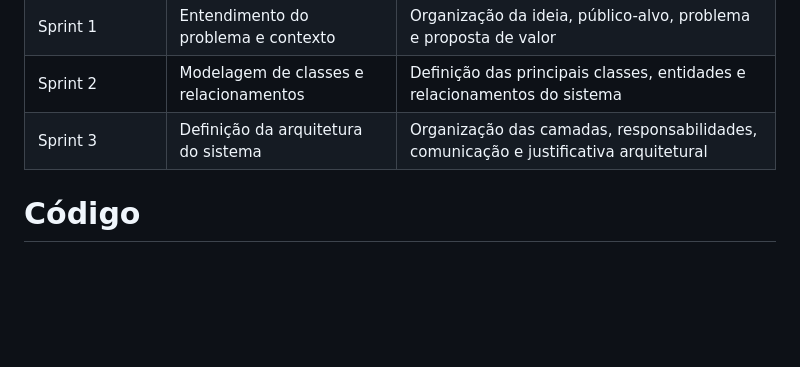
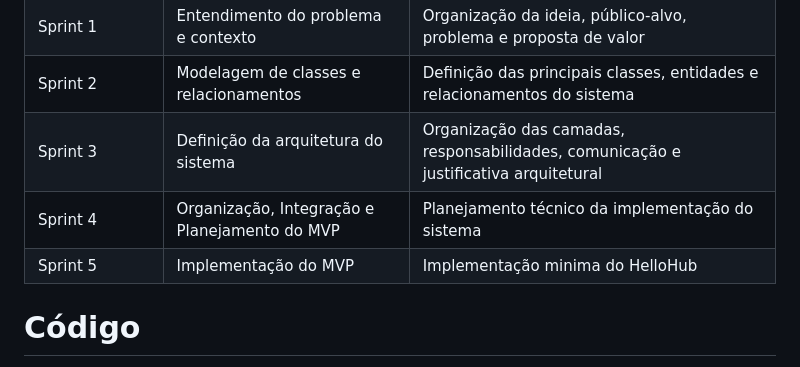
Before and after one commit to ICEI-PUC-Minas-PPC-CC/ppc-cc-2026-1-es2-noite-hellohub-puc, a Markdown page: README.md, the part around the change. Rendered like a GitHub page; blank space fills up the shorter version.

Commit message:
Add Sprint 4 and Sprint 5 details to README

```diff
--- a/README.md
+++ b/README.md
@@ -179,6 +179,8 @@ Essa pasta tem o objetivo de registrar a evolução do projeto durante a discipl
 | Sprint 1                | Entendimento do problema e contexto    | Organização da ideia, público-alvo, problema e proposta de valor                     |
 | Sprint 2                | Modelagem de classes e relacionamentos | Definição das principais classes, entidades e relacionamentos do sistema             |
 | Sprint 3                | Definição da arquitetura do sistema    | Organização das camadas, responsabilidades, comunicação e justificativa arquitetural |
+| Sprint 4                | Organização, Integração e Planejamento do MVP | Planejamento técnico da implementação do sistema                              |
+| Sprint 5                | Implementação do MVP                   | Implementação minima do HelloHub                                                     |
 
 # Código
 
```
